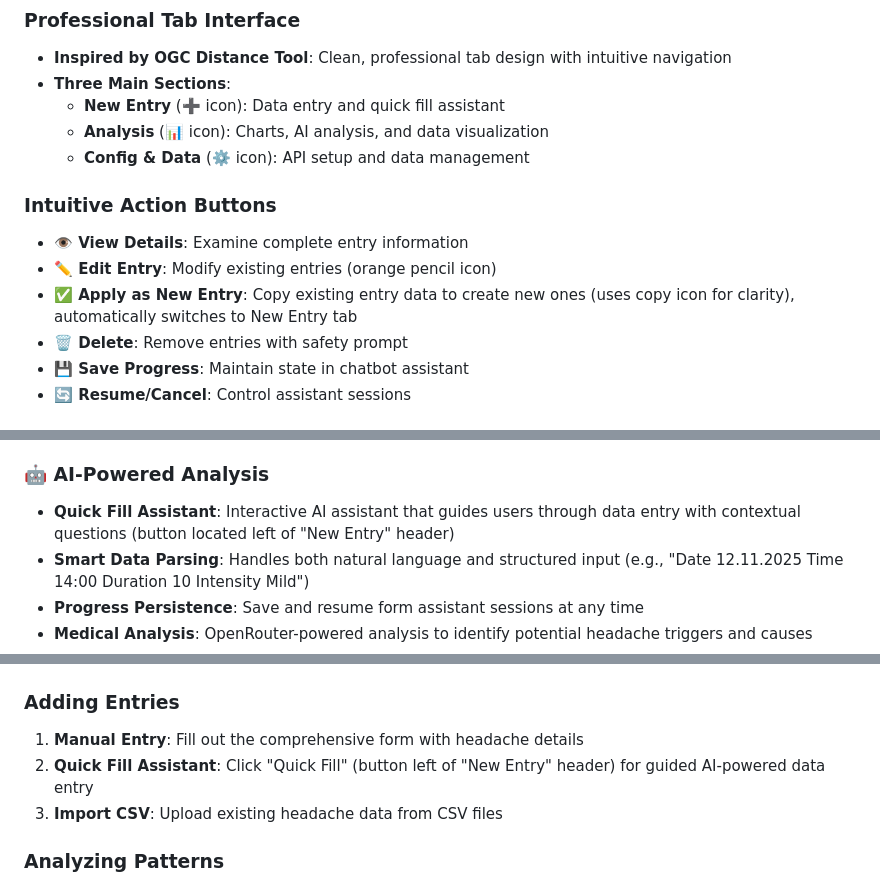
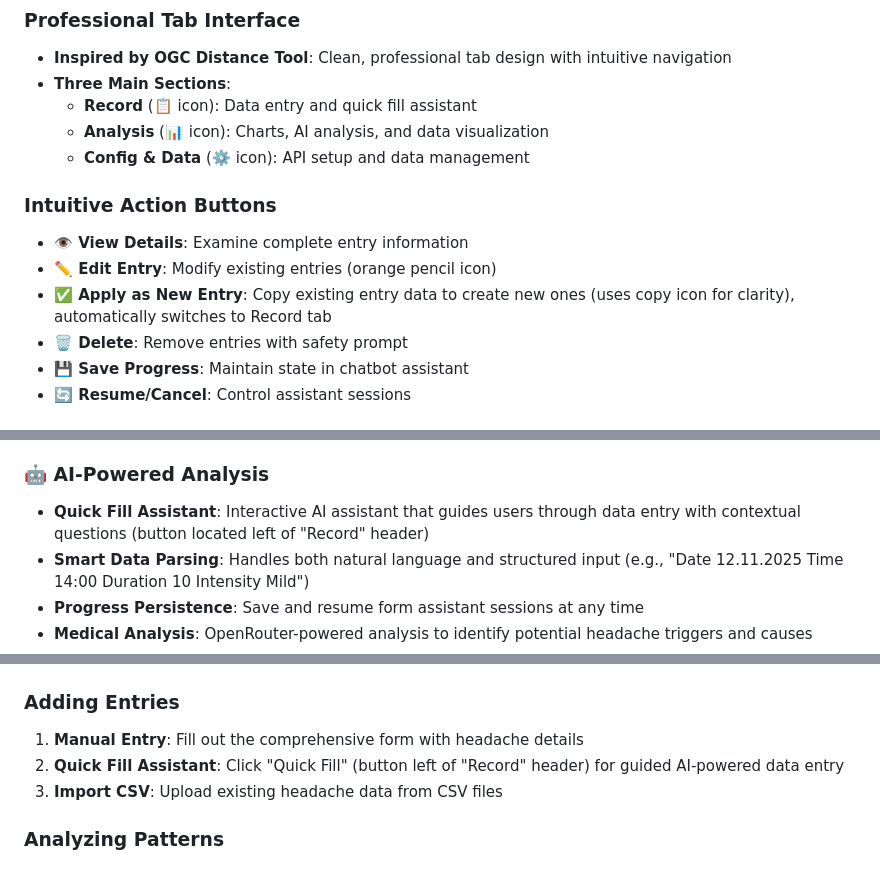
Before and after one commit to FalkoGuderian/HeadacheDiary, a Markdown page: README.md, 3 parts joined by grey strips. Rendered like a GitHub page.

Commit message:
docs: rename "New Entry" tab to "Record" in README for clarity
Update all references in the README.md to reflect the UI change from "New Entry" tab to "Record" tab, including descriptions of sections, buttons, and icons for consistency with the application's interface.

```diff
--- a/README.md
+++ b/README.md
@@ -11,14 +11,14 @@ A comprehensive web application for tracking and analyzing headache patterns, de
 ### Professional Tab Interface
 - **Inspired by OGC Distance Tool**: Clean, professional tab design with intuitive navigation
 - **Three Main Sections**:
-  - **New Entry** (➕ icon): Data entry and quick fill assistant
+  - **Record** (📋 icon): Data entry and quick fill assistant
   - **Analysis** (📊 icon): Charts, AI analysis, and data visualization
   - **Config & Data** (⚙️ icon): API setup and data management
 
 ### Intuitive Action Buttons
 - **👁️ View Details**: Examine complete entry information
 - **✏️ Edit Entry**: Modify existing entries (orange pencil icon)
-- **✅ Apply as New Entry**: Copy existing entry data to create new ones (uses copy icon for clarity), automatically switches to New Entry tab
+- **✅ Apply as New Entry**: Copy existing entry data to create new ones (uses copy icon for clarity), automatically switches to Record tab
 - **🗑️ Delete**: Remove entries with safety prompt
 - **💾 Save Progress**: Maintain state in chatbot assistant
 - **🔄 Resume/Cancel**: Control assistant sessions
@@ -55,7 +55,7 @@ A comprehensive web application for tracking and analyzing headache patterns, de
   - Screen time and environmental changes
 
 ### 🤖 AI-Powered Analysis
-- **Quick Fill Assistant**: Interactive AI assistant that guides users through data entry with contextual questions (button located left of "New Entry" header)
+- **Quick Fill Assistant**: Interactive AI assistant that guides users through data entry with contextual questions (button located left of "Record" header)
 - **Smart Data Parsing**: Handles both natural language and structured input (e.g., "Date 12.11.2025 Time 14:00 Duration 10 Intensity Mild")
 - **Progress Persistence**: Save and resume form assistant sessions at any time
 - **Medical Analysis**: OpenRouter-powered analysis to identify potential headache triggers and causes
@@ -94,7 +94,7 @@ npx http-server
 
 ### Adding Entries
 1. **Manual Entry**: Fill out the comprehensive form with headache details
-2. **Quick Fill Assistant**: Click "Quick Fill" (button left of "New Entry" header) for guided AI-powered data entry
+2. **Quick Fill Assistant**: Click "Quick Fill" (button left of "Record" header) for guided AI-powered data entry
 3. **Import CSV**: Upload existing headache data from CSV files
 
 ### Analyzing Patterns
```
